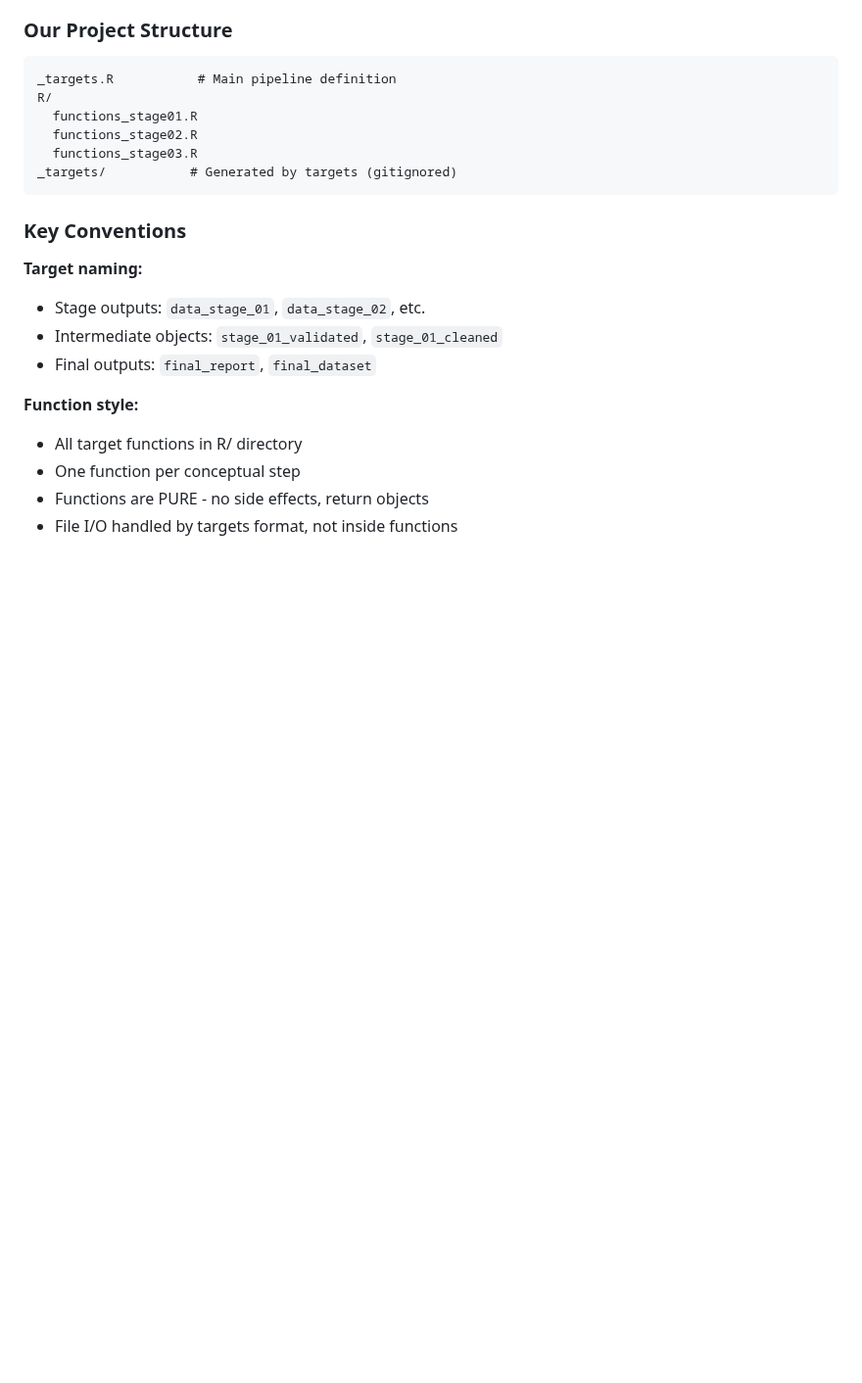
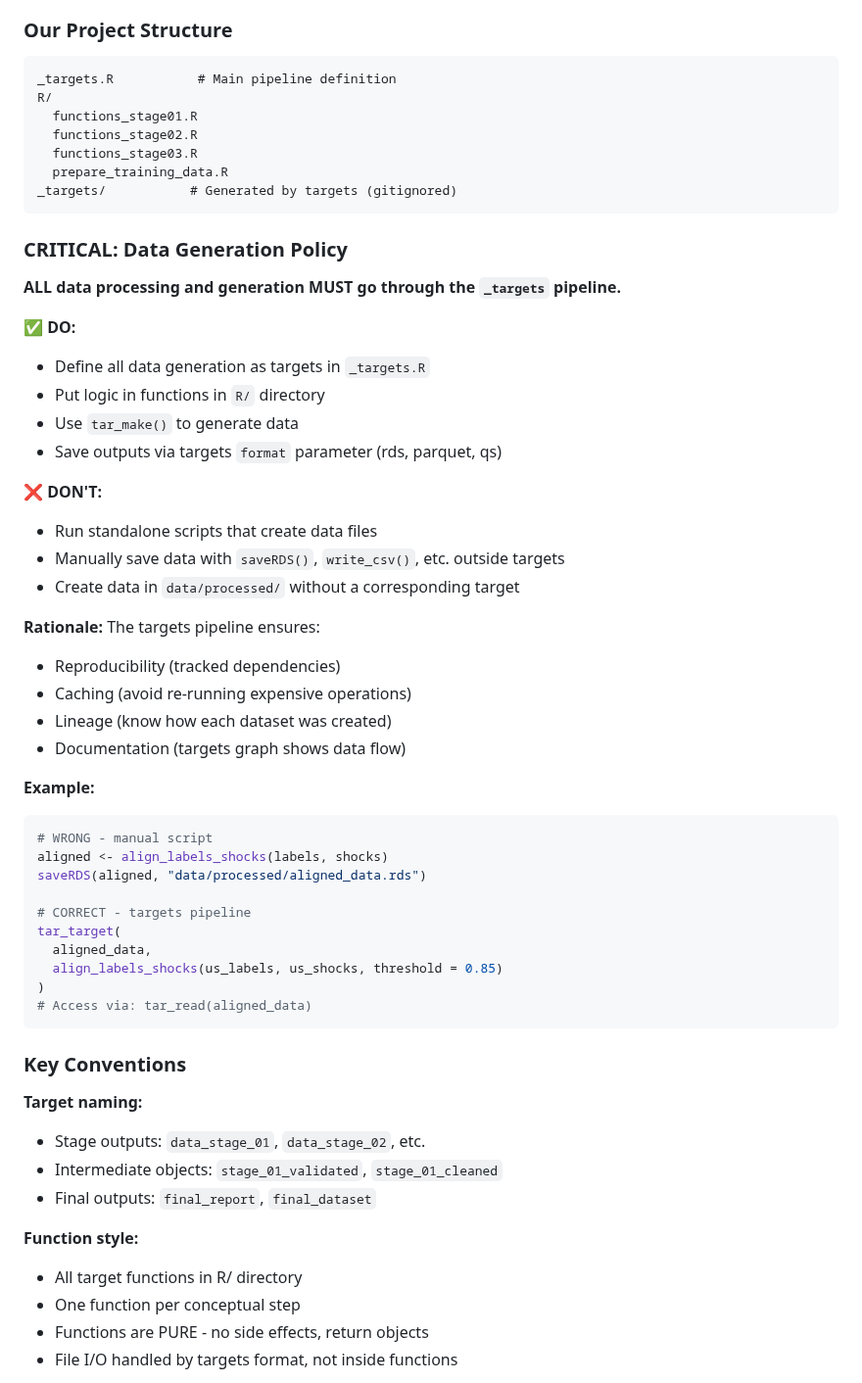
Before and after one commit to estebandegetau/Fiscal-shocks, a Markdown page: CLAUDE.md, the part around the change. Shown at 98% size. GitHub-like rendering; blank space fills up the shorter version.

Commit message:
Added data processing rule

````diff
--- a/CLAUDE.md
+++ b/CLAUDE.md
@@ -102,7 +102,43 @@ R/
   functions_stage01.R
   functions_stage02.R
   functions_stage03.R
+  prepare_training_data.R
 _targets/           # Generated by targets (gitignored)
+```
+
+### **CRITICAL: Data Generation Policy**
+
+**ALL data processing and generation MUST go through the `_targets` pipeline.**
+
+✅ **DO:**
+- Define all data generation as targets in `_targets.R`
+- Put logic in functions in `R/` directory
+- Use `tar_make()` to generate data
+- Save outputs via targets `format` parameter (rds, parquet, qs)
+
+❌ **DON'T:**
+- Run standalone scripts that create data files
+- Manually save data with `saveRDS()`, `write_csv()`, etc. outside targets
+- Create data in `data/processed/` without a corresponding target
+
+**Rationale:** The targets pipeline ensures:
+- Reproducibility (tracked dependencies)
+- Caching (avoid re-running expensive operations)
+- Lineage (know how each dataset was created)
+- Documentation (targets graph shows data flow)
+
+**Example:**
+```r
+# WRONG - manual script
+aligned <- align_labels_shocks(labels, shocks)
+saveRDS(aligned, "data/processed/aligned_data.rds")
+
+# CORRECT - targets pipeline
+tar_target(
+  aligned_data,
+  align_labels_shocks(us_labels, us_shocks, threshold = 0.85)
+)
+# Access via: tar_read(aligned_data)
 ```
 
 ### Key Conventions
````
